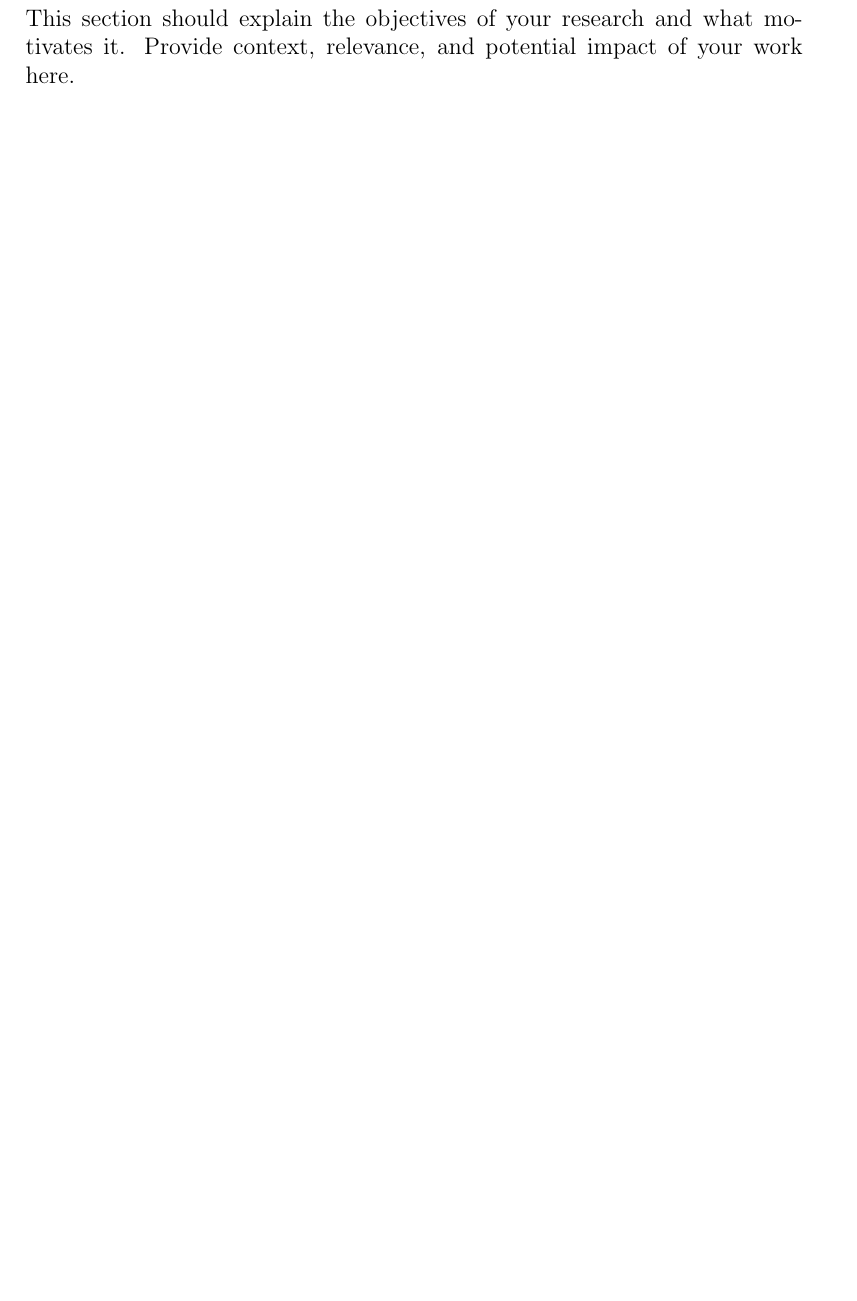
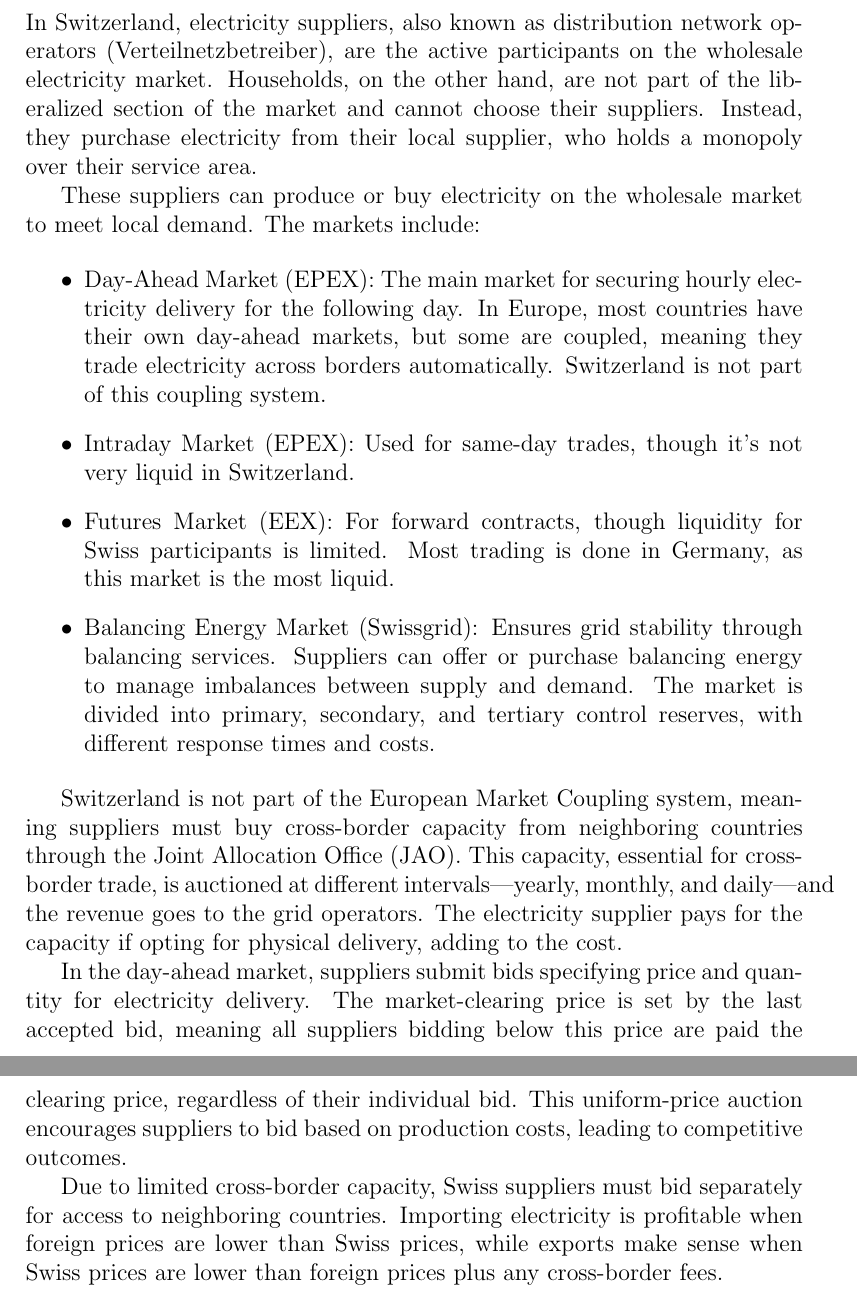
Before and after one commit to njgreber/electricity-price-disparity-ch-de, a LaTeX document (docs/main.tex): part of page 4 of 7 before the commit and two parts of pages 4 and 5 of 8 after it, the two joined at a grey line, cut at the place of the change, the shorter picture padded with empty space. Compiled offline with pdfLaTeX.

Commit message:
Added introduction

```diff
--- a/docs/main.tex
+++ b/docs/main.tex
@@ -27,8 +27,52 @@ This document provides an abstract section for your paper. Summarize your resear
 \newpage
 
 % Objective and Motivation
-\section{Objective and Motivation}
-This section should explain the objectives of your research and what motivates it. Provide context, relevance, and potential impact of your work here.
+\section{Introduction}
+In Switzerland, electricity suppliers, also known as distribution network
+operators (Verteilnetzbetreiber), are the active participants on the wholesale
+electricity market. Households, on the other hand, are not part of the
+liberalized section of the market and cannot choose their suppliers. Instead,
+they purchase electricity from their local supplier, who holds a monopoly over
+their service area.
+
+These suppliers can produce or buy electricity on the wholesale market to meet local
+demand. The markets include:
+
+\begin{itemize}
+\item Day-Ahead Market (EPEX): The main market for securing hourly electricity
+delivery for the following day. In Europe, most countries have their own
+day-ahead markets, but some are coupled, meaning they trade electricity across
+borders automatically. Switzerland is not part of this coupling system.
+\item Intraday Market (EPEX): Used for same-day trades, though it's not very liquid
+in Switzerland.
+\item Futures Market (EEX): For forward contracts, though liquidity for Swiss
+participants is limited. Most trading is done in Germany, as this market is
+the most liquid.
+\item Balancing Energy Market (Swissgrid): Ensures grid stability through balancing
+services. Suppliers can offer or purchase balancing energy to manage imbalances
+between supply and demand. The market is divided into primary, secondary, and
+tertiary control reserves, with different response times and costs.
+\end{itemize}
+
+Switzerland is not part of the European Market Coupling system, meaning
+suppliers must buy cross-border capacity from neighboring countries through the
+Joint Allocation Office (JAO). This capacity, essential for cross-border trade,
+is auctioned at different intervals—yearly, monthly, and daily—and the revenue
+goes to the grid operators. The electricity supplier pays for the capacity if
+opting for physical delivery, adding to the cost.
+
+In the day-ahead market, suppliers submit bids
+specifying price and quantity for electricity delivery. The market-clearing
+price is set by the last accepted bid, meaning all suppliers bidding below this
+price are paid the clearing price, regardless of their individual bid. This
+uniform-price auction encourages suppliers to bid based on production costs,
+leading to competitive outcomes.
+
+Due to limited cross-border capacity,
+Swiss suppliers must bid separately for access to neighboring countries.
+Importing electricity is profitable when foreign prices are lower than Swiss
+prices, while exports make sense when Swiss prices are lower than foreign
+prices plus any cross-border fees.
 
 \newpage
 
```
